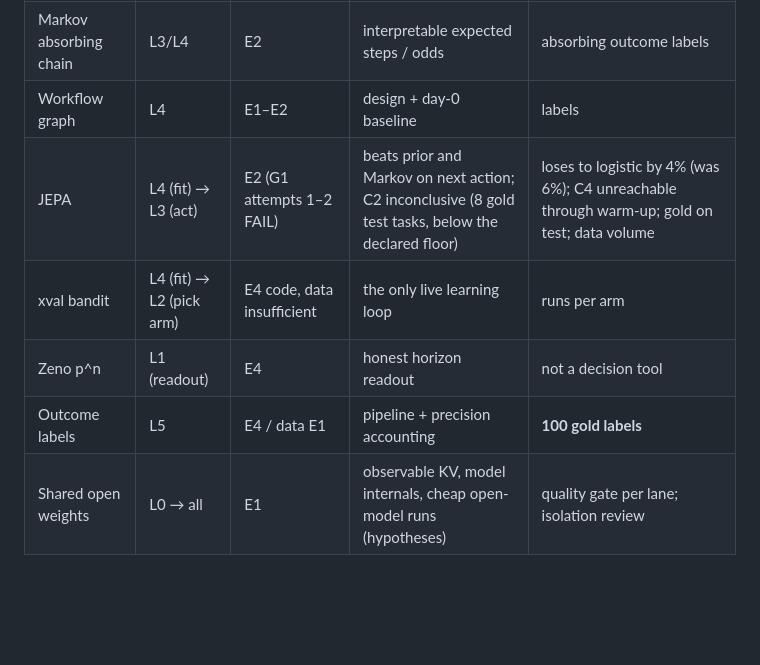
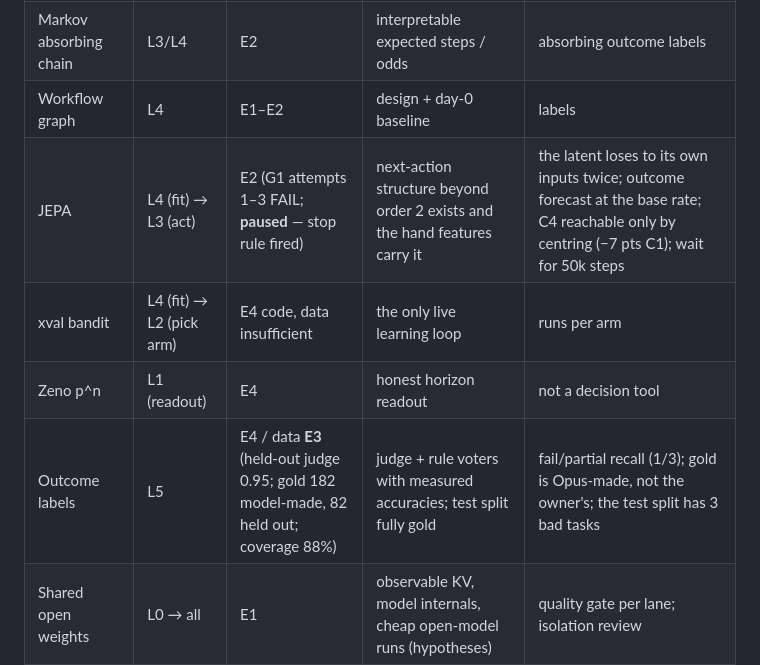
Before and after one commit to runapex/apex-router, a Markdown page: docs/RESEARCH-MAP.md, the part around the change. GitHub-like rendering; blank space fills up the shorter version.

```diff
--- a/docs/RESEARCH-MAP.md
+++ b/docs/RESEARCH-MAP.md
@@ -211,10 +211,10 @@ All of these are **hypotheses to test**, not established benefits.
 | Zeno progress | L3 | E2 (code + synthetic; real data unscored) | right question, closed form; plateau false positives removed | gold labels; only 16/43 test tasks carry parsed test runs |
 | Markov absorbing chain | L3/L4 | E2 | interpretable expected steps / odds | absorbing outcome labels |
 | Workflow graph | L4 | E1–E2 | design + day-0 baseline | labels |
-| JEPA | L4 (fit) → L3 (act) | E2 (G1 attempts 1–2 FAIL) | beats prior and Markov on next action; C2 inconclusive (8 gold test tasks, below the declared floor) | loses to logistic by 4% (was 6%); C4 unreachable through warm-up; gold on test; data volume |
+| JEPA | L4 (fit) → L3 (act) | E2 (G1 attempts 1–3 FAIL; **paused** — stop rule fired) | next-action structure beyond order 2 exists and the hand features carry it | the latent loses to its own inputs twice; outcome forecast at the base rate; C4 reachable only by centring (−7 pts C1); wait for 50k steps |
 | xval bandit | L4 (fit) → L2 (pick arm) | E4 code, data insufficient | the only live learning loop | runs per arm |
 | Zeno p^n | L1 (readout) | E4 | honest horizon readout | not a decision tool |
-| Outcome labels | L5 | E4 / data E1 | pipeline + precision accounting | **100 gold labels** |
+| Outcome labels | L5 | E4 / data **E3** (held-out judge 0.95; gold 182 model-made, 82 held out; coverage 88%) | judge + rule voters with measured accuracies; test split fully gold | fail/partial recall (1/3); gold is Opus-made, not the owner's; the test split has 3 bad tasks |
 | Shared open weights | L0 → all | E1 | observable KV, model internals, cheap open-model runs (hypotheses) | quality gate per lane; isolation review |
 
 **Order that unblocks the most:** gold labels → one task table + shared eval protocol → Stage B
```
Also changed, not shown: docs/RESEARCH-FIT-BACKLOG.md (+1 -1 lines), docs/research/2026-10-08-p6-g1-attempt-3.md (added, +49 -0 lines).
